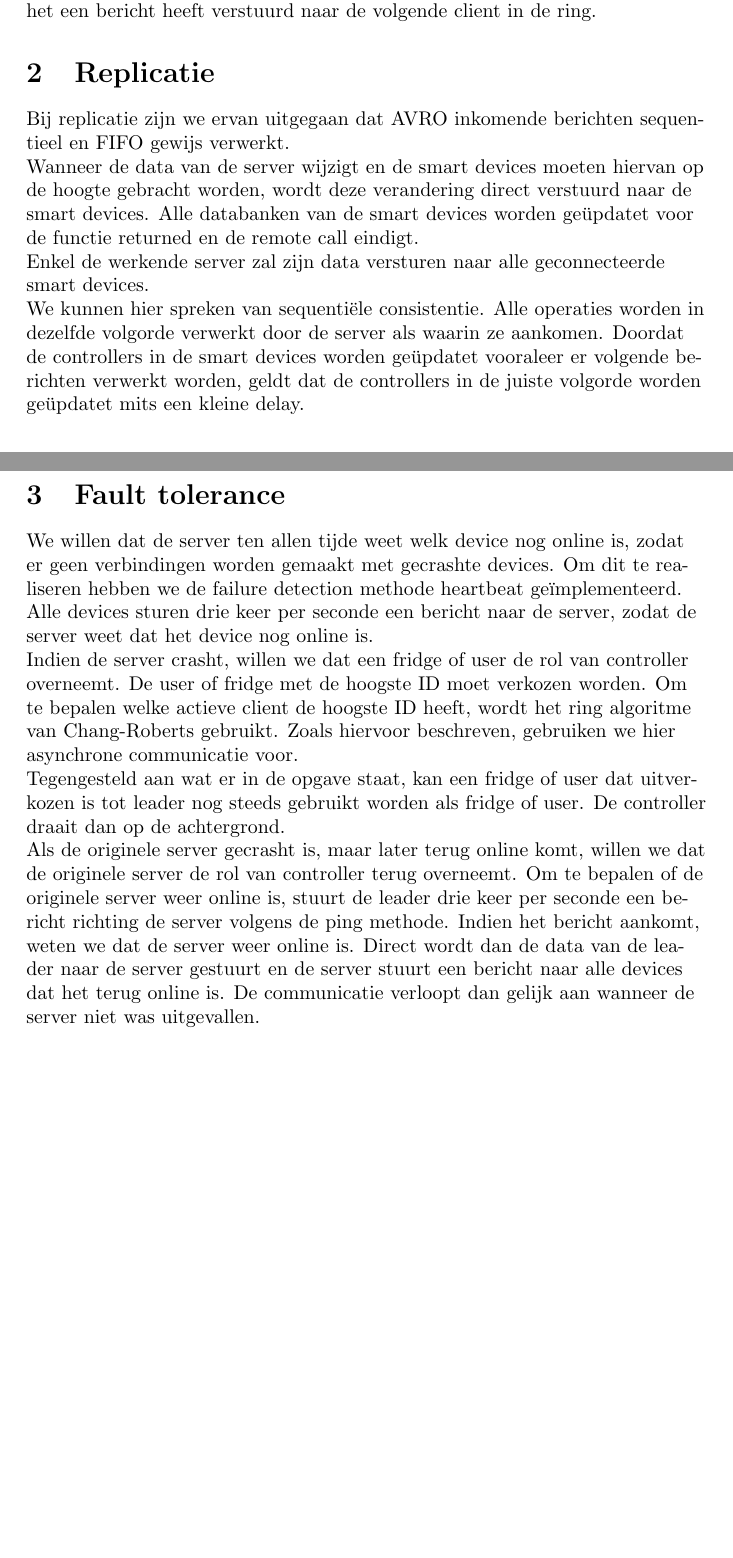
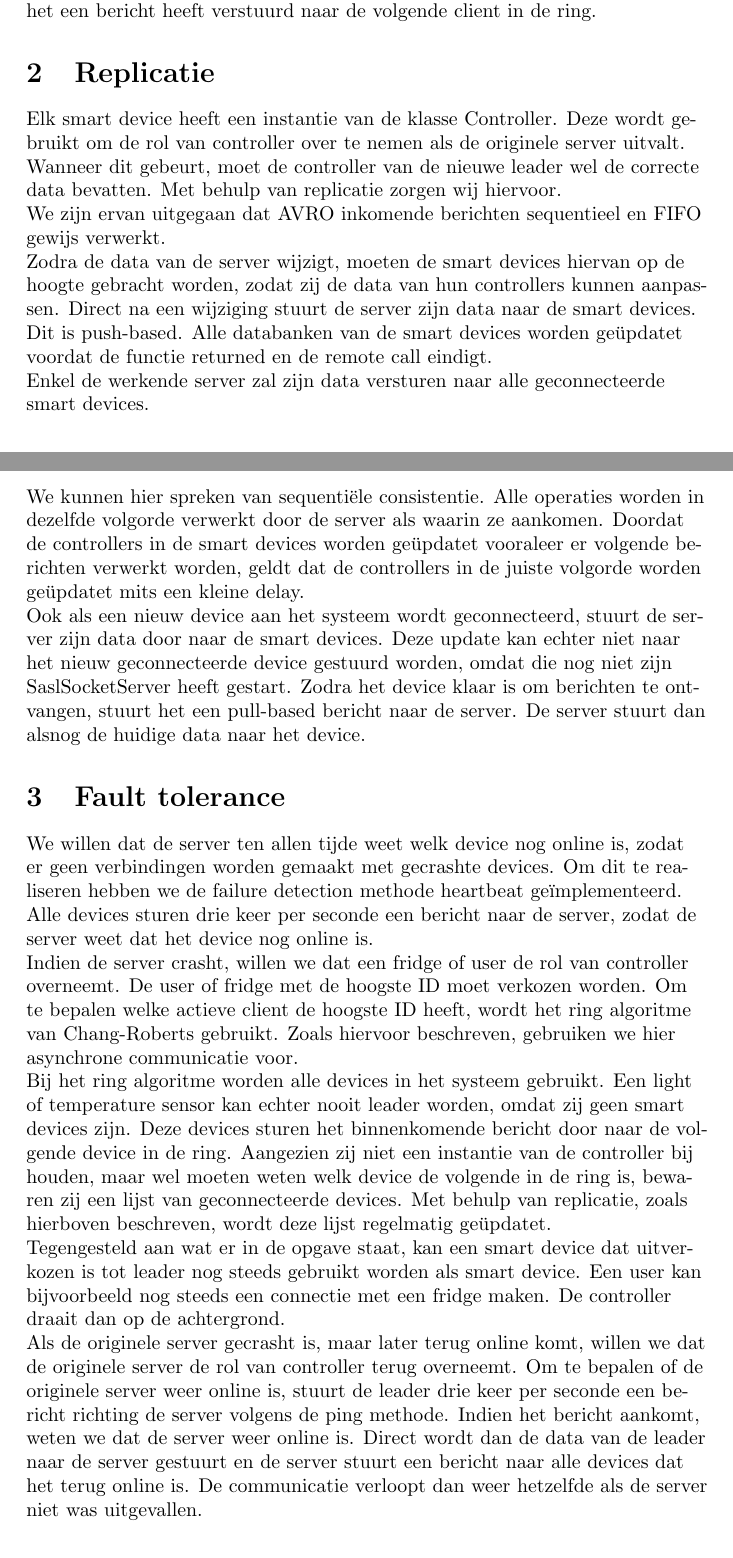
Before and after one commit to LvanLeeuwen/Project_Distributed_Systems, a LaTeX document (Report/Report.tex): two parts of pages 1 and 2 of 2 before the commit and two parts of pages 1 and 2 of 3 after it, joined at a grey line, cut so that both start at the same text, the shorter picture padded with empty space. Compiled offline with pdfLaTeX.

```diff
--- a/Report/Report.tex
+++ b/Report/Report.tex
@@ -42,17 +42,19 @@
 		Wij hebben voornamelijk synchrone communicatie gebruikt. Enkel bij leader election gebruiken we asynchrone communicatie. Bij leader election wordt steeds het hoogste ID naar de volgende client in de ring verstuurt. Indien we synchrone communicatie zouden gebruiken, kan de functie die de election start pas verder gaan als een leader is verkozen. Met asynchrone communicatie zetten we meerdere threats op, waardoor de startende functie verder kan zodra het een bericht heeft verstuurd naar de volgende client in de ring.
 
 	\section{Replicatie}
-		Bij replicatie zijn we ervan uitgegaan dat AVRO inkomende berichten sequentieel en FIFO gewijs verwerkt. \\
-		Wanneer de data van de server wijzigt en de smart devices moeten hiervan op de hoogte gebracht worden, wordt deze verandering direct verstuurd naar de smart devices. Alle databanken van de smart devices worden ge\"updatet voor de functie returned en de remote call eindigt. \\
+		Elk smart device heeft een instantie van de klasse Controller. Deze wordt gebruikt om de rol van controller over te nemen als de originele server uitvalt. Wanneer dit gebeurt, moet de controller van de nieuwe leader wel de correcte data bevatten. Met behulp van replicatie zorgen wij hiervoor. \\
+		We zijn ervan uitgegaan dat AVRO inkomende berichten sequentieel en FIFO gewijs verwerkt. \\
+		Zodra de data van de server wijzigt, moeten de smart devices hiervan op de hoogte gebracht worden, zodat zij de data van hun controllers kunnen aanpassen. Direct na een wijziging stuurt de server zijn data naar de smart devices. Dit is push-based. Alle databanken van de smart devices worden ge\"updatet voordat de functie returned en de remote call eindigt. \\
 		Enkel de werkende server zal zijn data versturen naar alle geconnecteerde smart devices. \\
-		We kunnen hier spreken van sequenti\"ele consistentie. Alle operaties worden in dezelfde volgorde verwerkt door de server als waarin ze aankomen. Doordat de controllers in de smart devices worden ge\"updatet vooraleer er volgende berichten verwerkt worden, geldt dat de controllers in de juiste volgorde worden ge\"updatet mits een kleine delay.
-
+		We kunnen hier spreken van sequenti\"ele consistentie. Alle operaties worden in dezelfde volgorde verwerkt door de server als waarin ze aankomen. Doordat de controllers in de smart devices worden ge\"updatet vooraleer er volgende berichten verwerkt worden, geldt dat de controllers in de juiste volgorde worden ge\"updatet mits een kleine delay.	\\
+		Ook als een nieuw device aan het systeem wordt geconnecteerd, stuurt de server zijn data door naar de smart devices. Deze update kan echter niet naar het nieuw geconnecteerde device gestuurd worden, omdat die nog niet zijn SaslSocketServer heeft gestart. Zodra het device klaar is om berichten te ontvangen, stuurt het een pull-based bericht naar de server. De server stuurt dan alsnog de huidige data naar het device. \\
 
 	\section{Fault tolerance}
 		We willen dat de server ten allen tijde weet welk device nog online is, zodat er geen verbindingen worden gemaakt met gecrashte devices. Om dit te realiseren hebben we de failure detection methode heartbeat ge\"implementeerd. Alle devices sturen drie keer per seconde een bericht naar de server, zodat de server weet dat het device nog online is. \\
 		Indien de server crasht, willen we dat een fridge of user de rol van controller overneemt. De user of fridge met de hoogste ID moet verkozen worden. Om te bepalen welke actieve client de hoogste ID heeft, wordt het ring algoritme van Chang-Roberts gebruikt. Zoals hiervoor beschreven, gebruiken we hier asynchrone communicatie voor. \\
-		Tegengesteld aan wat er in de opgave staat, kan een fridge of user dat uitverkozen is tot leader nog steeds gebruikt worden als fridge of user. De controller draait dan op de achtergrond. \\
-		Als de originele server gecrasht is, maar later terug online komt, willen we dat de originele server de rol van controller terug overneemt. Om te bepalen of de originele server weer online is, stuurt de leader drie keer per seconde een bericht richting de server volgens de ping methode. Indien het bericht aankomt, weten we dat de server weer online is. Direct wordt dan de data van de leader naar de server gestuurt en de server stuurt een bericht naar alle devices dat het terug online is. De communicatie verloopt dan gelijk aan wanneer de server niet was uitgevallen.
+		Bij het ring algoritme worden alle devices in het systeem gebruikt. Een light of temperature sensor kan echter nooit leader worden, omdat zij geen smart devices zijn. Deze devices sturen het binnenkomende bericht door naar de volgende device in de ring. Aangezien zij niet een instantie van de controller bij houden, maar wel moeten weten welk device de volgende in de ring is, bewaren zij een lijst van geconnecteerde devices. Met behulp van replicatie, zoals hierboven beschreven, wordt deze lijst regelmatig ge\"updatet. \\
+		Tegengesteld aan wat er in de opgave staat, kan een smart device dat uitverkozen is tot leader nog steeds gebruikt worden als smart device. Een user kan bijvoorbeeld nog steeds een connectie met een fridge maken. De controller draait dan op de achtergrond. \\
+		Als de originele server gecrasht is, maar later terug online komt, willen we dat de originele server de rol van controller terug overneemt. Om te bepalen of de originele server weer online is, stuurt de leader drie keer per seconde een bericht richting de server volgens de ping methode. Indien het bericht aankomt, weten we dat de server weer online is. Direct wordt dan de data van de leader naar de server gestuurt en de server stuurt een bericht naar alle devices dat het terug online is. De communicatie verloopt dan weer hetzelfde als de server niet was uitgevallen.
 
 	\section{Code uitvoeren}
 		Naast de benodigde libraries voor AVRO hebben wij ook een JSON library gebruikt. In plaats van \texttt{slf4j-simple.jar} gebruiken wij \texttt{slf4j-nop.jar}. Deze library maakt geen gebruik van logging, waardoor AVRO geen berichten in de terminal print als er een connectie wordt geopend of gesloten. \\\medskip
```
Also changed, not shown: Report/Report.pdf.
